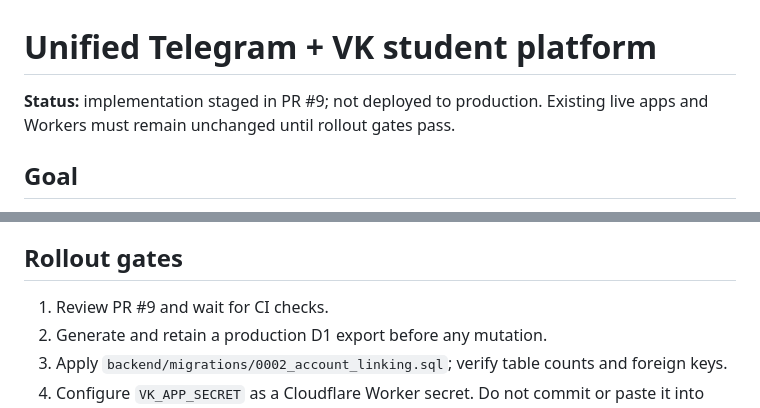
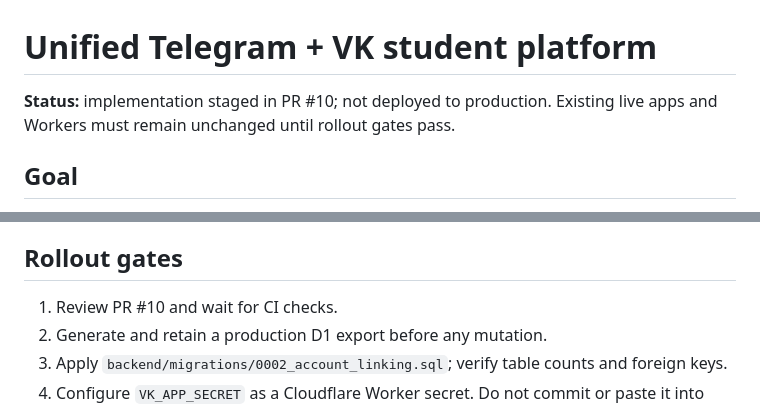
Before and after one commit to mitrofanovdaniil53-max/kgeu-telegram-miniapp, a Markdown page: docs/UNIFIED_TELEGRAM_VK_ARCHITECTURE.md, 2 parts joined by grey strips. Drawn GitHub-style.

Commit message:
docs: reference consolidated platform PR #10

```diff
--- a/docs/UNIFIED_TELEGRAM_VK_ARCHITECTURE.md
+++ b/docs/UNIFIED_TELEGRAM_VK_ARCHITECTURE.md
@@ -1,6 +1,6 @@
 # Unified Telegram + VK student platform
 
-**Status:** implementation staged in PR #9; not deployed to production. Existing live apps and Workers must remain unchanged until rollout gates pass.
+**Status:** implementation staged in PR #10; not deployed to production. Existing live apps and Workers must remain unchanged until rollout gates pass.
 
 ## Goal
 
@@ -50,7 +50,7 @@ Platform-specific bot IDs, tokens, notification subscriptions and client-only ca
 
 ## Rollout gates
 
-1. Review PR #9 and wait for CI checks.
+1. Review PR #10 and wait for CI checks.
 2. Generate and retain a production D1 export before any mutation.
 3. Apply `backend/migrations/0002_account_linking.sql`; verify table counts and foreign keys.
 4. Configure `VK_APP_SECRET` as a Cloudflare Worker secret. Do not commit or paste it into chat.
```
